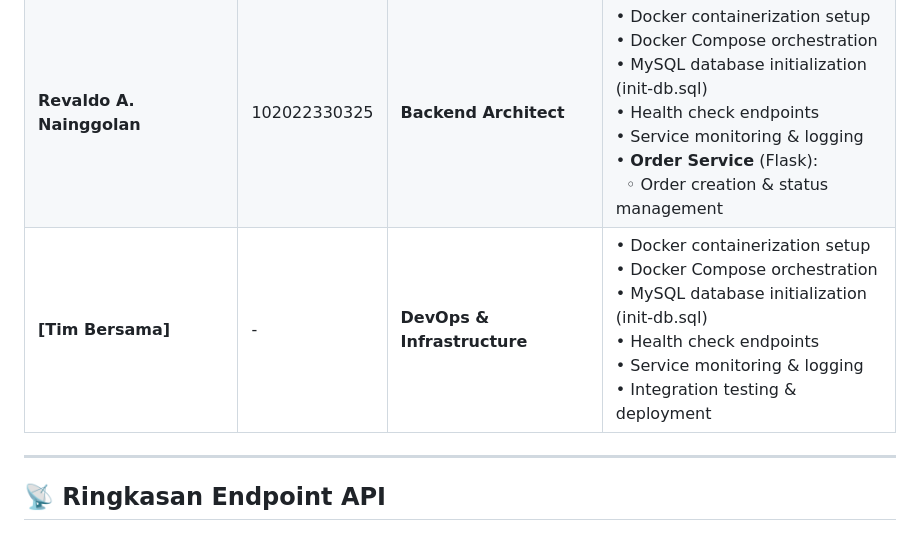
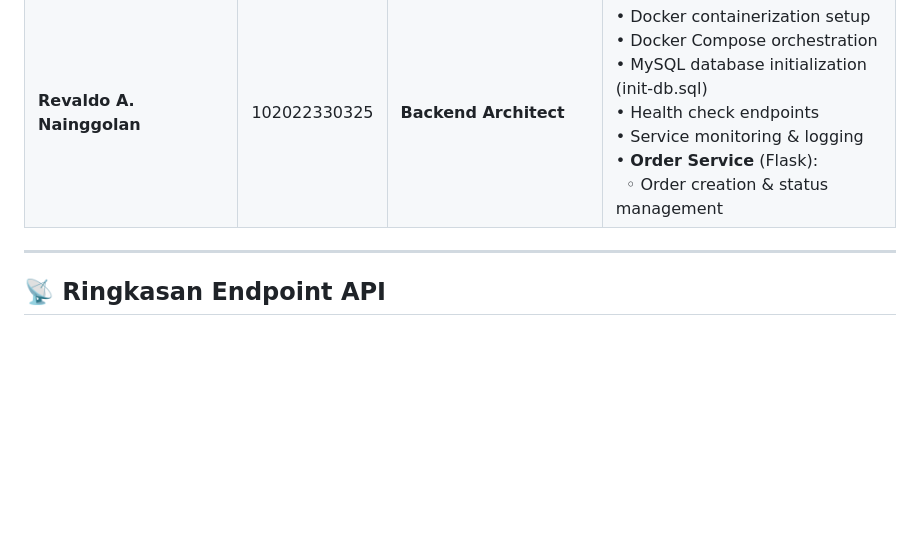
Before and after one commit to rizkymavnsyh/TUGAS-UTS-IAE, a Markdown page: README.md, the part around the change. GitHub-like rendering; blank space fills up the shorter version.

```diff
--- a/README.md
+++ b/README.md
@@ -258,7 +258,7 @@ Sama seperti Order Service, sesuaikan:
 | **Mochamad Rizky Maulana Aviansyah** | 102022300021 | **Full Stack Developer** | • **API Gateway** (Node.js + Express):<br>&nbsp;&nbsp;◦ JWT authentication & token management<br>&nbsp;&nbsp;◦ Request routing & proxy middleware<br>&nbsp;&nbsp;◦ CORS & error handling<br>• **Frontend Dashboard**:<br>&nbsp;&nbsp;◦ Login/dashboard UI dengan Bootstrap<br>&nbsp;&nbsp;◦ Real-time data fetching via fetch() API<br>&nbsp;&nbsp;◦ Metrics cards & activity timeline<br>• **Restaurant Service** (Flask):<br>&nbsp;&nbsp;◦ Restaurant & menu CRUD<br>&nbsp;&nbsp;◦ Menu item pricing logic|
 | **Bimo Alfarizy Lukman** | 102022330069 | **Documentation & QA Engineer** | • Postman collection lengkap (29 endpoints)<br>• Testing manual & automated (test scripts)<br>• Screenshot dokumentasi:<br>&nbsp;&nbsp;◦ Swagger UI (4 services)<br>&nbsp;&nbsp;◦ Postman requests & responses<br>&nbsp;&nbsp;◦ Health check endpoints<br>• Bug reporting & regression testing<br>• **Payment Service** (Flask):<br>&nbsp;&nbsp;◦ Payment transaction processing<br>&nbsp;&nbsp;◦ Balance validation & ledger<br>• Database schema design (MySQL)<br>• Inter-service communication architecture|
 | **Revaldo A. Nainggolan** | 102022330325 | **Backend Architect** |• Docker containerization setup<br>• Docker Compose orchestration<br>• MySQL database initialization (init-db.sql)<br>• Health check endpoints<br>• Service monitoring & logging<br>• **Order Service** (Flask):<br>&nbsp;&nbsp;◦ Order creation & status management |
-| **[Tim Bersama]** | - | **DevOps & Infrastructure** | • Docker containerization setup<br>• Docker Compose orchestration<br>• MySQL database initialization (init-db.sql)<br>• Health check endpoints<br>• Service monitoring & logging<br>• Integration testing & deployment |
+
 
 ---
 
```
